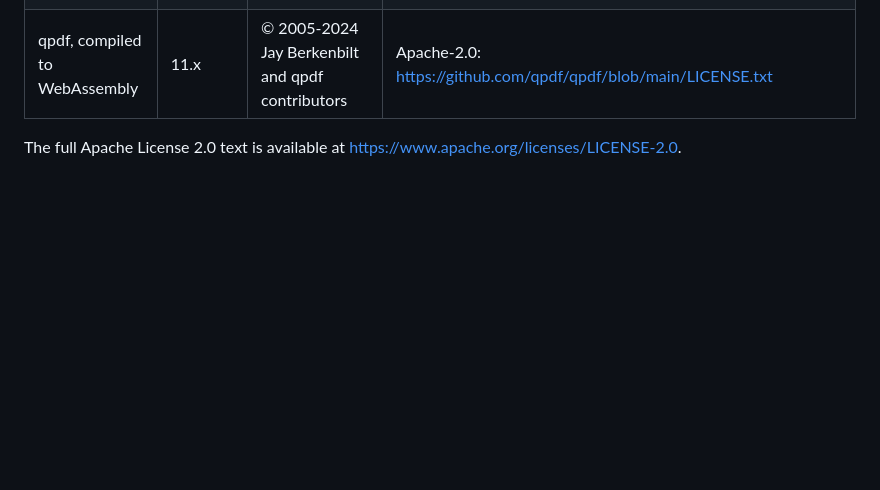
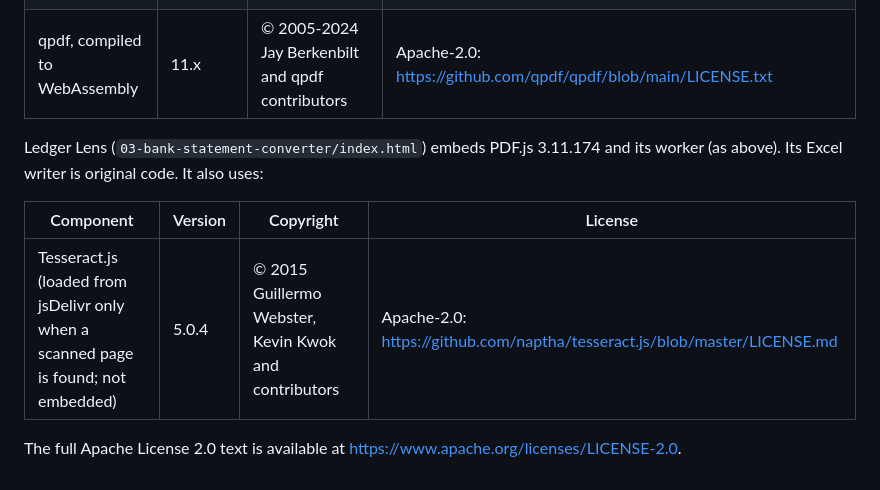
Before and after one commit to imumehta/ca-toolkit, a Markdown page: THIRD_PARTY_NOTICES.md, the part around the change. Drawn GitHub-style; blank space fills up the shorter version.

```diff
--- a/THIRD_PARTY_NOTICES.md
+++ b/THIRD_PARTY_NOTICES.md
@@ -10,4 +10,10 @@ The PDF Suite (`tools/pdf-suite/index.html`) embeds the following open-source so
 | JSZip | 3.10.1 | © 2009-2016 Stuart Knightley, David Duponchel, Franz Buchinger, António Afonso | MIT (dual-licensed MIT/GPLv3; used under MIT): https://github.com/Stuk/jszip/blob/main/LICENSE.markdown |
 | qpdf, compiled to WebAssembly | 11.x | © 2005-2024 Jay Berkenbilt and qpdf contributors | Apache-2.0: https://github.com/qpdf/qpdf/blob/main/LICENSE.txt |
 
+Ledger Lens (`03-bank-statement-converter/index.html`) embeds PDF.js 3.11.174 and its worker (as above). Its Excel writer is original code. It also uses:
+
+| Component | Version | Copyright | License |
+|---|---|---|---|
+| Tesseract.js (loaded from jsDelivr only when a scanned page is found; not embedded) | 5.0.4 | © 2015 Guillermo Webster, Kevin Kwok and contributors | Apache-2.0: https://github.com/naptha/tesseract.js/blob/master/LICENSE.md |
+
 The full Apache License 2.0 text is available at https://www.apache.org/licenses/LICENSE-2.0.
```
Also changed, not shown: README.md (+34 -5 lines), assets/connect-card.jpeg (added), assets/screenshots/bsc-check.png (added), assets/screenshots/bsc-dark.png (added), assets/screenshots/bsc-review.png (added), assets/screenshots/bsc-upload.png (added), 4 other files.
